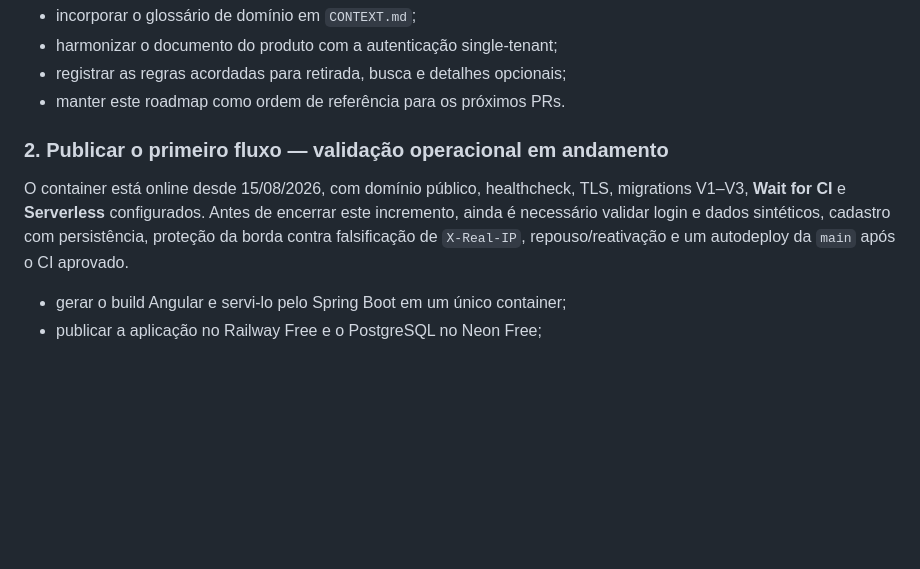
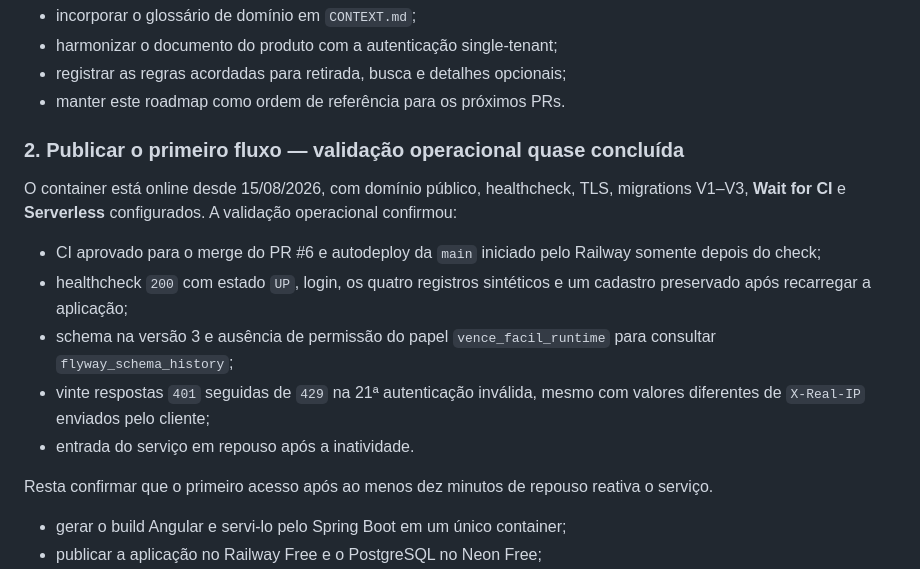
Before and after one commit to vitaa1/gestor-vp, a Markdown page: docs/roadmap-mvp.md, the part around the change. Drawn GitHub-style; blank space fills up the shorter version.

Commit message:
docs: registrar validacao operacional do Railway

```diff
--- a/docs/roadmap-mvp.md
+++ b/docs/roadmap-mvp.md
@@ -30,13 +30,24 @@ focado, validações automatizadas e as revisões delegadas definidas no
 - registrar as regras acordadas para retirada, busca e detalhes opcionais;
 - manter este roadmap como ordem de referência para os próximos PRs.
 
-### 2. Publicar o primeiro fluxo — validação operacional em andamento
+### 2. Publicar o primeiro fluxo — validação operacional quase concluída
 
 O container está online desde 15/08/2026, com domínio público, healthcheck,
-TLS, migrations V1–V3, **Wait for CI** e **Serverless** configurados. Antes de
-encerrar este incremento, ainda é necessário validar login e dados sintéticos,
-cadastro com persistência, proteção da borda contra falsificação de
-`X-Real-IP`, repouso/reativação e um autodeploy da `main` após o CI aprovado.
+TLS, migrations V1–V3, **Wait for CI** e **Serverless** configurados. A
+validação operacional confirmou:
+
+- CI aprovado para o merge do PR #6 e autodeploy da `main` iniciado pelo
+  Railway somente depois do check;
+- healthcheck `200` com estado `UP`, login, os quatro registros sintéticos e um
+  cadastro preservado após recarregar a aplicação;
+- schema na versão 3 e ausência de permissão do papel `vence_facil_runtime`
+  para consultar `flyway_schema_history`;
+- vinte respostas `401` seguidas de `429` na 21ª autenticação inválida, mesmo
+  com valores diferentes de `X-Real-IP` enviados pelo cliente;
+- entrada do serviço em repouso após a inatividade.
+
+Resta confirmar que o primeiro acesso após ao menos dez minutos de repouso
+reativa o serviço.
 
 - gerar o build Angular e servi-lo pelo Spring Boot em um único container;
 - publicar a aplicação no Railway Free e o PostgreSQL no Neon Free;
```
